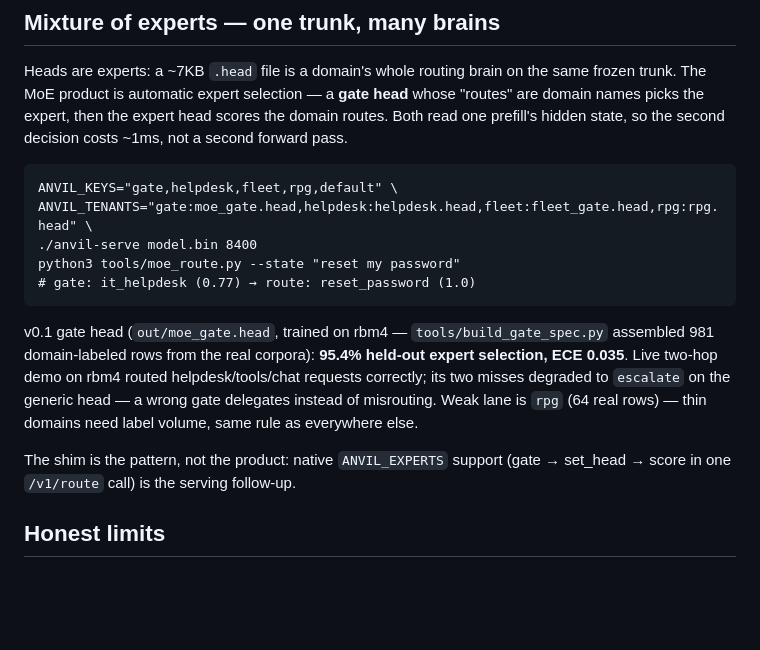
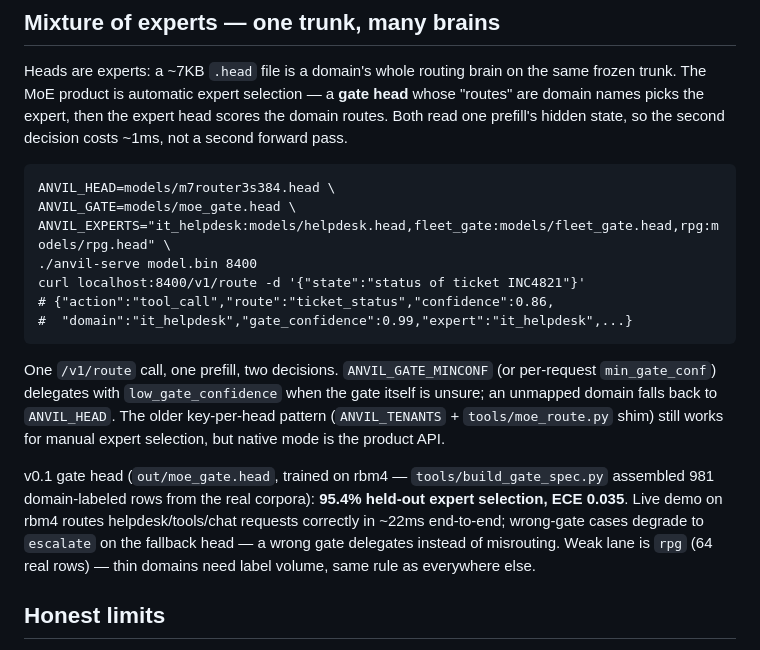
Before and after one commit to javimosch/mtlm-router, a Markdown page: PRODUCT.md, the part around the change. GitHub-like rendering; blank space fills up the shorter version.

Commit message:
PRODUCT: native ANVIL_GATE/ANVIL_EXPERTS shipped — update MoE section
Generated with [Devin](https://devin.ai)

Co-Authored-By: Devin <158243242+devin-ai-integration[bot]@users.noreply.github.com>

````diff
--- a/PRODUCT.md
+++ b/PRODUCT.md
@@ -87,23 +87,28 @@ expert head scores the domain routes. Both read one prefill's hidden state,
 so the second decision costs ~1ms, not a second forward pass.
 
 ```
-ANVIL_KEYS="gate,helpdesk,fleet,rpg,default" \
-ANVIL_TENANTS="gate:moe_gate.head,helpdesk:helpdesk.head,fleet:fleet_gate.head,rpg:rpg.head" \
+ANVIL_HEAD=models/m7router3s384.head \
+ANVIL_GATE=models/moe_gate.head \
+ANVIL_EXPERTS="it_helpdesk:models/helpdesk.head,fleet_gate:models/fleet_gate.head,rpg:models/rpg.head" \
 ./anvil-serve model.bin 8400
-python3 tools/moe_route.py --state "reset my password"
-# gate: it_helpdesk (0.77) → route: reset_password (1.0)
+curl localhost:8400/v1/route -d '{"state":"status of ticket INC4821"}'
+# {"action":"tool_call","route":"ticket_status","confidence":0.86,
+#  "domain":"it_helpdesk","gate_confidence":0.99,"expert":"it_helpdesk",...}
 ```
+
+One `/v1/route` call, one prefill, two decisions. `ANVIL_GATE_MINCONF` (or
+per-request `min_gate_conf`) delegates with `low_gate_confidence` when the
+gate itself is unsure; an unmapped domain falls back to `ANVIL_HEAD`. The
+older key-per-head pattern (`ANVIL_TENANTS` + `tools/moe_route.py` shim)
+still works for manual expert selection, but native mode is the product API.
 
 v0.1 gate head (`out/moe_gate.head`, trained on rbm4 — `tools/build_gate_spec.py`
 assembled 981 domain-labeled rows from the real corpora): **95.4% held-out
-expert selection, ECE 0.035**. Live two-hop demo on rbm4 routed
-helpdesk/tools/chat requests correctly; its two misses degraded to
-`escalate` on the generic head — a wrong gate delegates instead of
+expert selection, ECE 0.035**. Live demo on rbm4 routes helpdesk/tools/chat
+requests correctly in ~22ms end-to-end; wrong-gate cases degrade to
+`escalate` on the fallback head — a wrong gate delegates instead of
 misrouting. Weak lane is `rpg` (64 real rows) — thin domains need label
 volume, same rule as everywhere else.
-
-The shim is the pattern, not the product: native `ANVIL_EXPERTS` support
-(gate → set_head → score in one `/v1/route` call) is the serving follow-up.
 
 ## Honest limits
 
````
